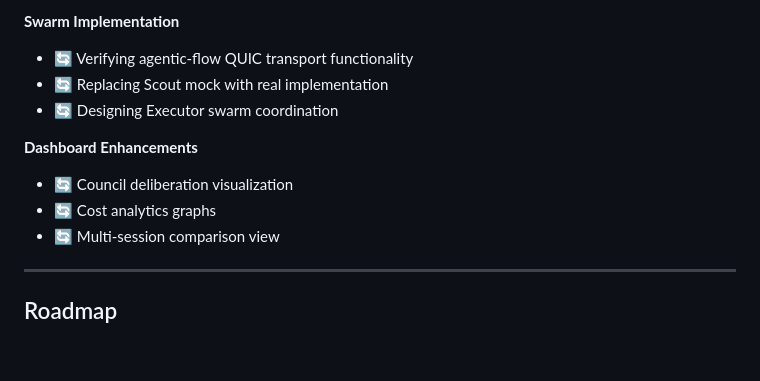
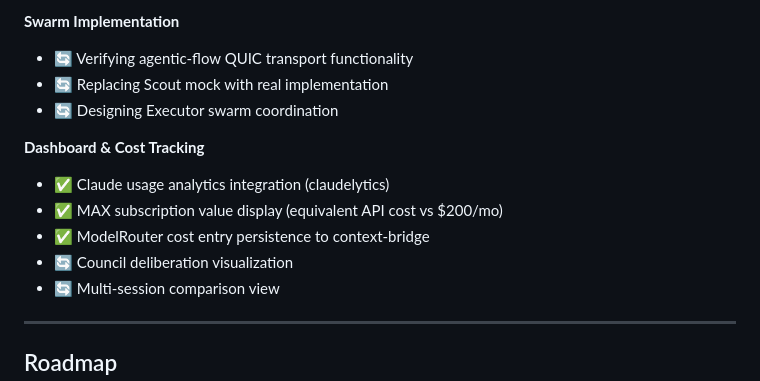
Before and after one commit to AI-et-al/Janus, a Markdown page: README.md, the part around the change. Drawn GitHub-style; blank space fills up the shorter version.

Commit message:
docs: update README and REVIEW_NOTES with progress
- Update In Progress section with completed dashboard/cost tracking
- Mark claudelytics integration as done
- Mark MAX subscription value display as done
- Mark ModelRouter cost persistence as done
- Update REVIEW_NOTES cost tracking resolution

```diff
--- a/README.md
+++ b/README.md
@@ -1258,9 +1258,11 @@ If you're an AI agent wanting to contribute:
 - 🔄 Replacing Scout mock with real implementation
 - 🔄 Designing Executor swarm coordination
 
-**Dashboard Enhancements**
+**Dashboard & Cost Tracking**
+- ✅ Claude usage analytics integration (claudelytics)
+- ✅ MAX subscription value display (equivalent API cost vs $200/mo)
+- ✅ ModelRouter cost entry persistence to context-bridge
 - 🔄 Council deliberation visualization
-- 🔄 Cost analytics graphs
 - 🔄 Multi-session comparison view
 
 ---
```
